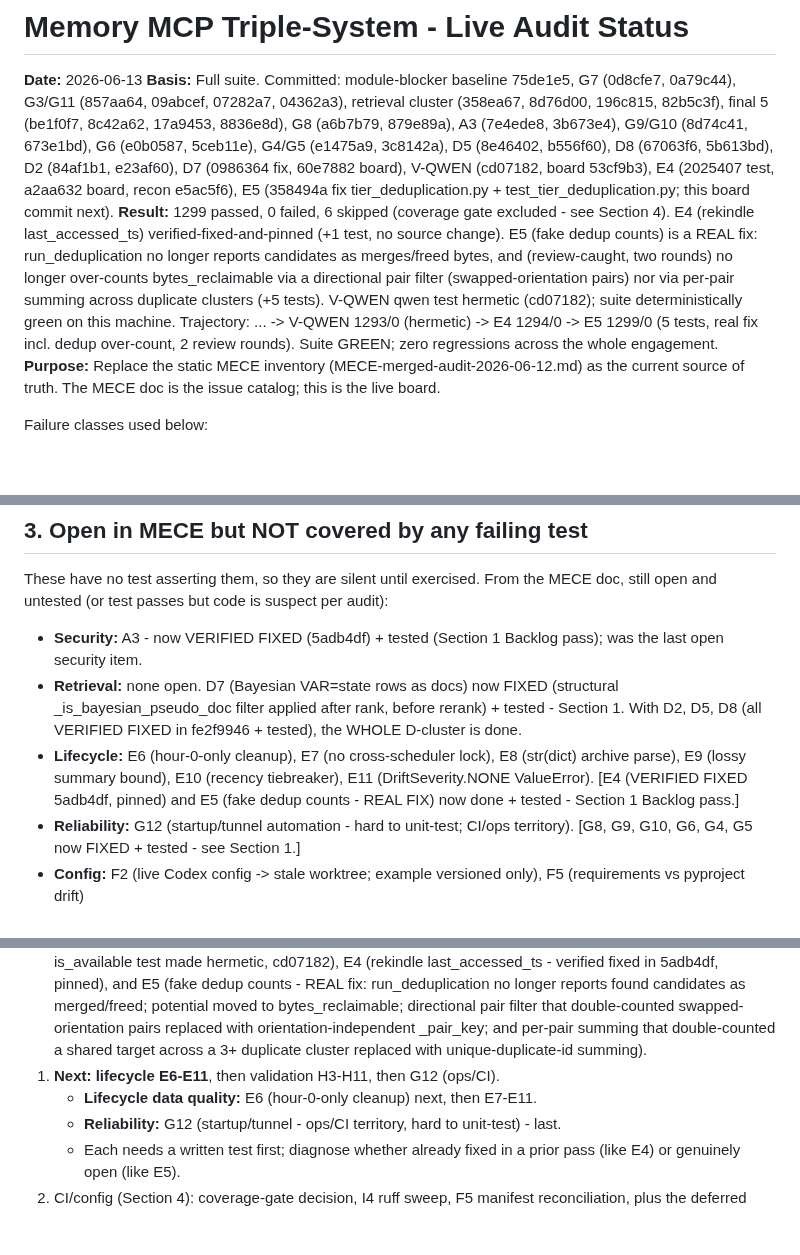
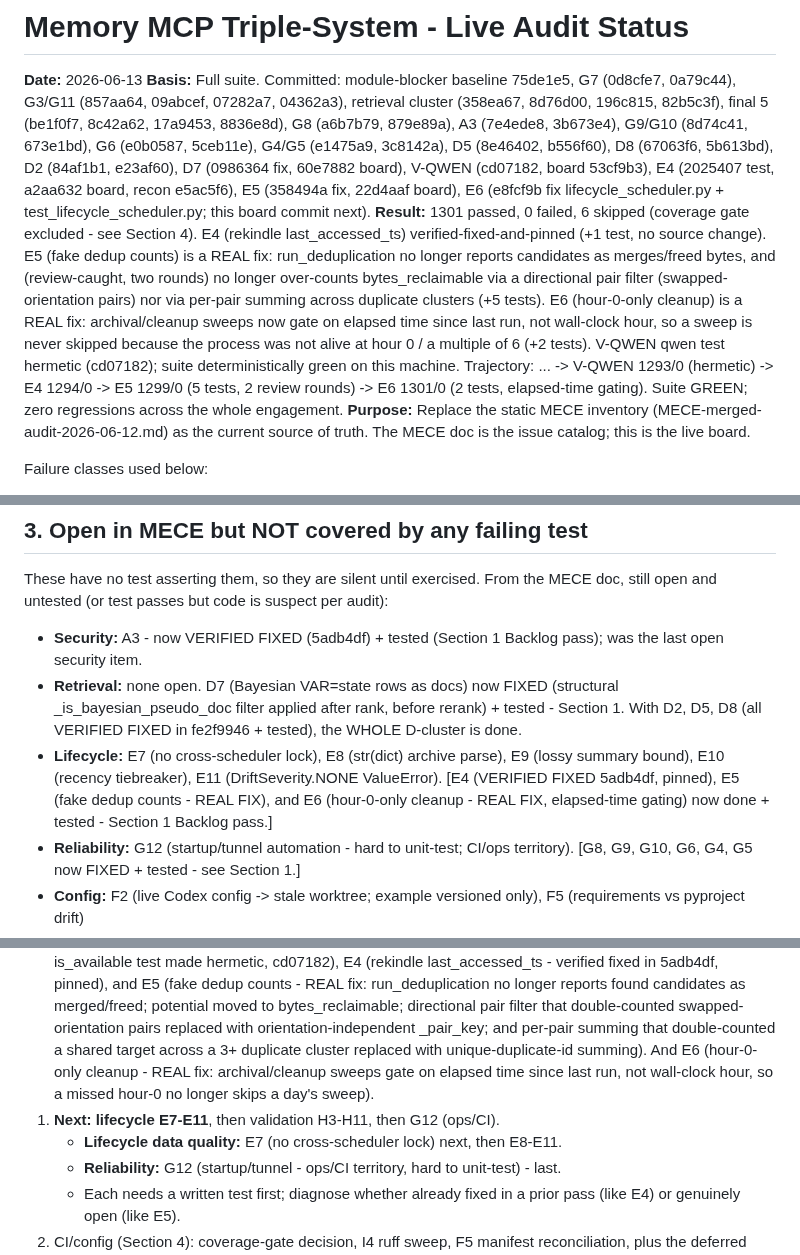
Before and after one commit to DNYoussef/memory-mcp-triple-system, a Markdown page: audits/STATUS-2026-06-13.md, 3 parts joined by grey strips. Rendered like a GitHub page; blank space fills up the shorter version.

Commit message:
docs: mark E6 fixed in status board (1301/0, fix e8fcf9b)
Co-Authored-By: Claude Opus 4.8 (1M context) <noreply@anthropic.com>

```diff
--- a/audits/STATUS-2026-06-13.md
+++ b/audits/STATUS-2026-06-13.md
@@ -7,14 +7,17 @@ G3/G11 (857aa64, 09abcef, 07282a7, 04362a3), retrieval cluster (358ea67, 8d76d00
 3b673e4), G9/G10 (8d74c41, 673e1bd), G6 (e0b0587, 5ceb11e), G4/G5 (e1475a9, 3c8142a), D5 (8e46402,
 b556f60), D8 (67063f6, 5b613bd), D2 (84af1b1, e23af60), D7 (0986364 fix, 60e7882 board),
 V-QWEN (cd07182, board 53cf9b3), E4 (2025407 test, a2aa632 board, recon e5ac5f6),
-E5 (358494a fix tier_deduplication.py + test_tier_deduplication.py; this board commit next).
-**Result:** 1299 passed, 0 failed, 6 skipped (coverage gate excluded - see Section 4).
+E5 (358494a fix, 22d4aaf board),
+E6 (e8fcf9b fix lifecycle_scheduler.py + test_lifecycle_scheduler.py; this board commit next).
+**Result:** 1301 passed, 0 failed, 6 skipped (coverage gate excluded - see Section 4).
   E4 (rekindle last_accessed_ts) verified-fixed-and-pinned (+1 test, no source change). E5 (fake dedup
   counts) is a REAL fix: run_deduplication no longer reports candidates as merges/freed bytes, and
   (review-caught, two rounds) no longer over-counts bytes_reclaimable via a directional pair filter
-  (swapped-orientation pairs) nor via per-pair summing across duplicate clusters (+5 tests).
+  (swapped-orientation pairs) nor via per-pair summing across duplicate clusters (+5 tests). E6 (hour-0-only
+  cleanup) is a REAL fix: archival/cleanup sweeps now gate on elapsed time since last run, not wall-clock
+  hour, so a sweep is never skipped because the process was not alive at hour 0 / a multiple of 6 (+2 tests).
   V-QWEN qwen test hermetic (cd07182); suite deterministically green on this machine.
-  Trajectory: ... -> V-QWEN 1293/0 (hermetic) -> E4 1294/0 -> E5 1299/0 (5 tests, real fix incl. dedup over-count, 2 review rounds).
+  Trajectory: ... -> V-QWEN 1293/0 (hermetic) -> E4 1294/0 -> E5 1299/0 (5 tests, 2 review rounds) -> E6 1301/0 (2 tests, elapsed-time gating).
   Suite GREEN; zero regressions across the whole engagement.
 **Purpose:** Replace the static MECE inventory (MECE-merged-audit-2026-06-12.md) as the
 current source of truth. The MECE doc is the issue catalog; this is the live board.
@@ -225,7 +229,7 @@ still open and untested (or test passes but code is suspect per audit):
 - **Security:** A3 - now VERIFIED FIXED (5adb4df) + tested (Section 1 Backlog pass); was the
   last open security item.
 - **Retrieval:** none open. D7 (Bayesian VAR=state rows as docs) now FIXED (structural _is_bayesian_pseudo_doc filter applied after rank, before rerank) + tested - Section 1. With D2, D5, D8 (all VERIFIED FIXED in fe2f9946 + tested), the WHOLE D-cluster is done.
-- **Lifecycle:** E6 (hour-0-only cleanup), E7 (no cross-scheduler lock), E8 (str(dict) archive parse), E9 (lossy summary bound), E10 (recency tiebreaker), E11 (DriftSeverity.NONE ValueError). [E4 (VERIFIED FIXED 5adb4df, pinned) and E5 (fake dedup counts - REAL FIX) now done + tested - Section 1 Backlog pass.]
+- **Lifecycle:** E7 (no cross-scheduler lock), E8 (str(dict) archive parse), E9 (lossy summary bound), E10 (recency tiebreaker), E11 (DriftSeverity.NONE ValueError). [E4 (VERIFIED FIXED 5adb4df, pinned), E5 (fake dedup counts - REAL FIX), and E6 (hour-0-only cleanup - REAL FIX, elapsed-time gating) now done + tested - Section 1 Backlog pass.]
 - **Reliability:** G12 (startup/tunnel automation - hard to unit-test; CI/ops territory). [G8, G9, G10, G6, G4, G5 now FIXED + tested - see Section 1.]
 - **Config:** F2 (live Codex config -> stale worktree; example versioned only), F5 (requirements vs pyproject drift)
 - **Validation:** H3-H11 (weighted scoring, rule removal, drift defaults, daily buckets, trend stats, namespace key, approval-rate >1.0, recall cap, tag-scorer cache)
@@ -278,9 +282,10 @@ STILL DEFERRED: the hook-file hardcoded paths (claude_code_hooks.py sys.path.ins
    longer reports found candidates as merged/freed; potential moved to bytes_reclaimable; directional
    pair filter that double-counted swapped-orientation pairs replaced with orientation-independent _pair_key;
    and per-pair summing that double-counted a shared target across a 3+ duplicate cluster replaced with
-   unique-duplicate-id summing).
-1. **Next: lifecycle E6-E11**, then validation H3-H11, then G12 (ops/CI).
-   - **Lifecycle data quality:** E6 (hour-0-only cleanup) next, then E7-E11.
+   unique-duplicate-id summing). And E6 (hour-0-only cleanup - REAL fix: archival/cleanup sweeps gate on
+   elapsed time since last run, not wall-clock hour, so a missed hour-0 no longer skips a day's sweep).
+1. **Next: lifecycle E7-E11**, then validation H3-H11, then G12 (ops/CI).
+   - **Lifecycle data quality:** E7 (no cross-scheduler lock) next, then E8-E11.
    - **Reliability:** G12 (startup/tunnel - ops/CI territory, hard to unit-test) - last.
    - Each needs a written test first; diagnose whether already fixed in a prior pass (like E4) or genuinely open (like E5).
 2. CI/config (Section 4): coverage-gate decision, I4 ruff sweep, F5 manifest reconciliation,
```
Also changed, not shown: other parts of audits/STATUS-2026-06-13.md (+1 -0 lines).
